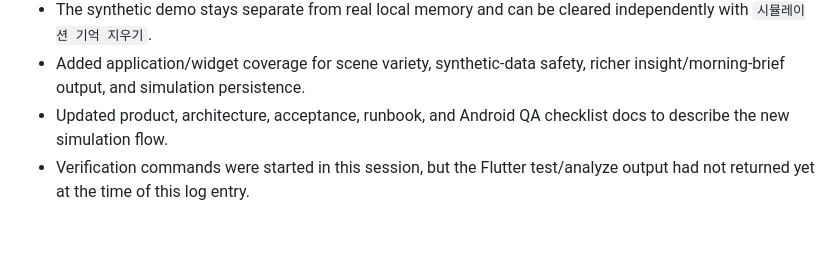
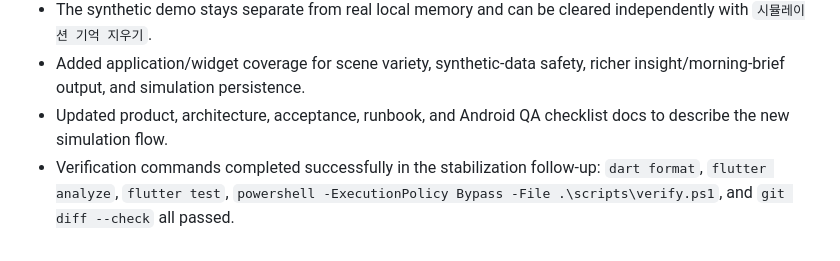
Before and after one commit to yubi-lee/yonlab-heart-talk, a Markdown page: docs/EVIDENCE_LOG.md, the part around the change. GitHub-like rendering.

Commit message:
docs: record verification for 100-day simulation

```diff
--- a/docs/EVIDENCE_LOG.md
+++ b/docs/EVIDENCE_LOG.md
@@ -2242,4 +2242,4 @@ QA status decision:
 - The synthetic demo stays separate from real local memory and can be cleared independently with `시뮬레이션 기억 지우기`.
 - Added application/widget coverage for scene variety, synthetic-data safety, richer insight/morning-brief output, and simulation persistence.
 - Updated product, architecture, acceptance, runbook, and Android QA checklist docs to describe the new simulation flow.
-- Verification commands were started in this session, but the Flutter test/analyze output had not returned yet at the time of this log entry.
+- Verification commands completed successfully in the stabilization follow-up: `dart format`, `flutter analyze`, `flutter test`, `powershell -ExecutionPolicy Bypass -File .\scripts\verify.ps1`, and `git diff --check` all passed.
```
Also changed, not shown: docs/ACCEPTANCE_CRITERIA.md (+2 -2 lines).
